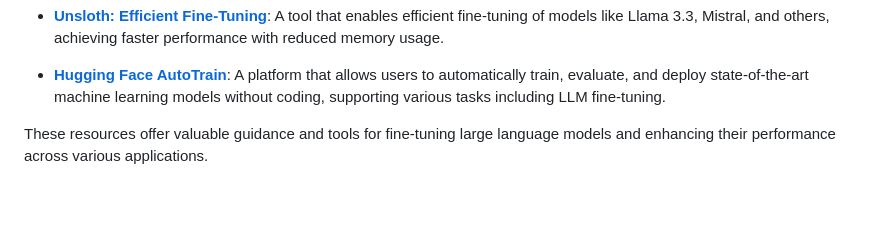
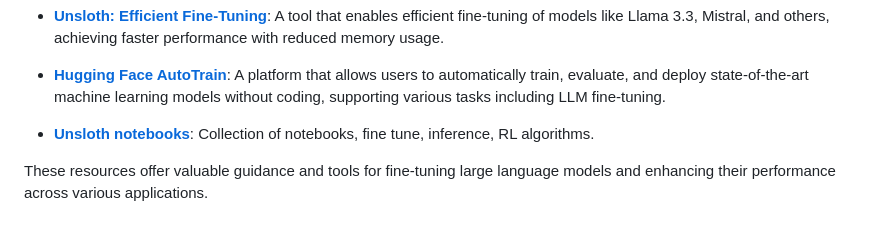
Before and after one commit to thepradip/How-to-become--AI-Engineer-in-2025, a Markdown page: README.md, the part around the change. GitHub-like rendering; blank space fills up the shorter version.

```diff
--- a/README.md
+++ b/README.md
@@ -299,6 +299,7 @@ These courses focus on fine-tuning large language models (LLMs) to specialize th
 - **[Unsloth: Efficient Fine-Tuning](https://github.com/unslothai/unsloth)**: A tool that enables efficient fine-tuning of models like Llama 3.3, Mistral, and others, achieving faster performance with reduced memory usage.
 
 - **[Hugging Face AutoTrain](https://huggingface.co/autotrain)**: A platform that allows users to automatically train, evaluate, and deploy state-of-the-art machine learning models without coding, supporting various tasks including LLM fine-tuning.
+- **[Unsloth notebooks](https://docs.unsloth.ai/get-started/unsloth-notebooks)**: Collection of notebooks, fine tune, inference, RL algorithms.
 
 These resources offer valuable guidance and tools for fine-tuning large language models and enhancing their performance across various applications.
 
```
